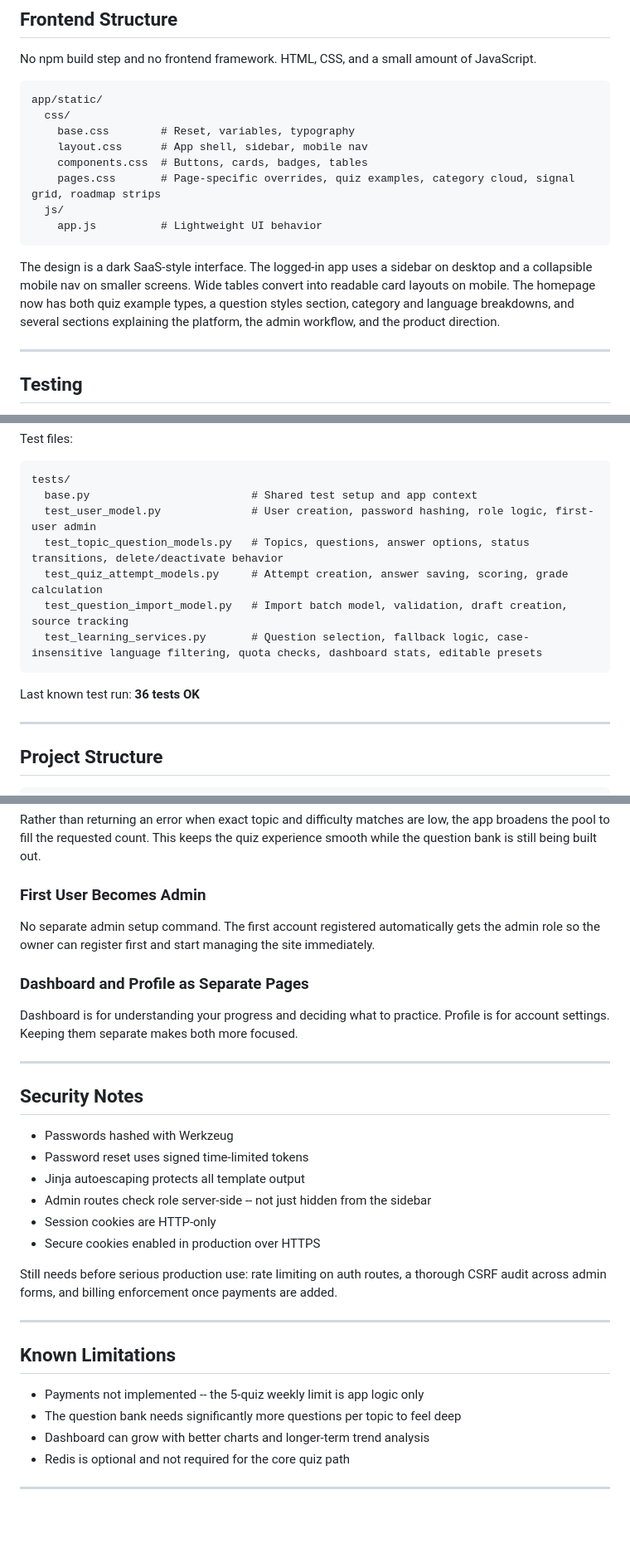
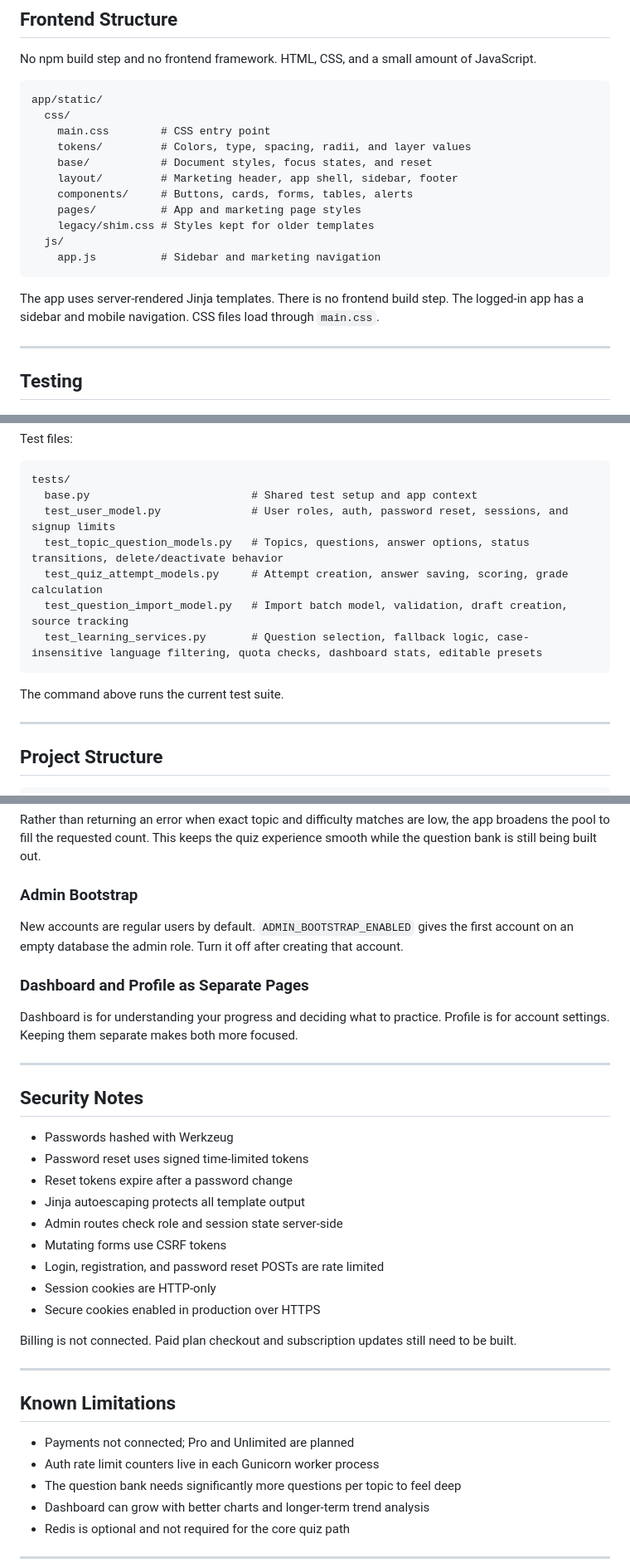
Before and after one commit to RichardOyelowo/DevBrain, a Markdown page: readme.md, 3 parts joined by grey strips. Shown at 83% size. Drawn GitHub-style; blank space fills up the shorter version.

Commit message:
docs: update setup and plan guidance

````diff
--- a/readme.md
+++ b/readme.md
@@ -404,15 +412,18 @@ No npm build step and no frontend framework. HTML, CSS, and a small amount of Ja
 ```
 app/static/
   css/
-    base.css        # Reset, variables, typography
-    layout.css      # App shell, sidebar, mobile nav
-    components.css  # Buttons, cards, badges, tables
-    pages.css       # Page-specific overrides, quiz examples, category cloud, signal grid, roadmap strips
+    main.css        # CSS entry point
+    tokens/         # Colors, type, spacing, radii, and layer values
+    base/           # Document styles, focus states, and reset
+    layout/         # Marketing header, app shell, sidebar, footer
+    components/     # Buttons, cards, forms, tables, alerts
+    pages/          # App and marketing page styles
+    legacy/shim.css # Styles kept for older templates
   js/
-    app.js          # Lightweight UI behavior
+    app.js          # Sidebar and marketing navigation
 ```
 
-The design is a dark SaaS-style interface. The logged-in app uses a sidebar on desktop and a collapsible mobile nav on smaller screens. Wide tables convert into readable card layouts on mobile. The homepage now has both quiz example types, a question styles section, category and language breakdowns, and several sections explaining the platform, the admin workflow, and the product direction.
+The app uses server-rendered Jinja templates. There is no frontend build step. The logged-in app has a sidebar and mobile navigation. CSS files load through `main.css`.
 
 ---
 
@@ -435,14 +446,14 @@ Test files:
 ```
 tests/
   base.py                         # Shared test setup and app context
-  test_user_model.py              # User creation, password hashing, role logic, first-user admin
+  test_user_model.py              # User roles, auth, password reset, sessions, and signup limits
   test_topic_question_models.py   # Topics, questions, answer options, status transitions, delete/deactivate behavior
   test_quiz_attempt_models.py     # Attempt creation, answer saving, scoring, grade calculation
   test_question_import_model.py   # Import batch model, validation, draft creation, source tracking
   test_learning_services.py       # Question selection, fallback logic, case-insensitive language filtering, quota checks, dashboard stats, editable presets
 ```
 
-Last known test run: **36 tests OK**
+The command above runs the current test suite.
 
 ---
 
@@ -543,9 +554,9 @@ The original version called an external quiz API every time a user started a qui
 
 Rather than returning an error when exact topic and difficulty matches are low, the app broadens the pool to fill the requested count. This keeps the quiz experience smooth while the question bank is still being built out.
 
-### First User Becomes Admin
+### Admin Bootstrap
 
-No separate admin setup command. The first account registered automatically gets the admin role so the owner can register first and start managing the site immediately.
+New accounts are regular users by default. `ADMIN_BOOTSTRAP_ENABLED` gives the first account on an empty database the admin role. Turn it off after creating that account.
 
 ### Dashboard and Profile as Separate Pages
 
@@ -557,18 +568,22 @@ Dashboard is for understanding your progress and deciding what to practice. Prof
 
 - Passwords hashed with Werkzeug
 - Password reset uses signed time-limited tokens
+- Reset tokens expire after a password change
 - Jinja autoescaping protects all template output
-- Admin routes check role server-side -- not just hidden from the sidebar
+- Admin routes check role and session state server-side
+- Mutating forms use CSRF tokens
+- Login, registration, and password reset POSTs are rate limited
 - Session cookies are HTTP-only
 - Secure cookies enabled in production over HTTPS
 
-Still needs before serious production use: rate limiting on auth routes, a thorough CSRF audit across admin forms, and billing enforcement once payments are added.
+Billing is not connected. Paid plan checkout and subscription updates still need to be built.
 
 ---
 
 ## Known Limitations
 
-- Payments not implemented -- the 5-quiz weekly limit is app logic only
+- Payments not connected; Pro and Unlimited are planned
+- Auth rate limit counters live in each Gunicorn worker process
 - The question bank needs significantly more questions per topic to feel deep
 - Dashboard can grow with better charts and longer-term trend analysis
 - Redis is optional and not required for the core quiz path
````
Also changed, not shown: other parts of readme.md (+14 -6 lines), docs/operations-and-plans.md (added, +29 -0 lines).
